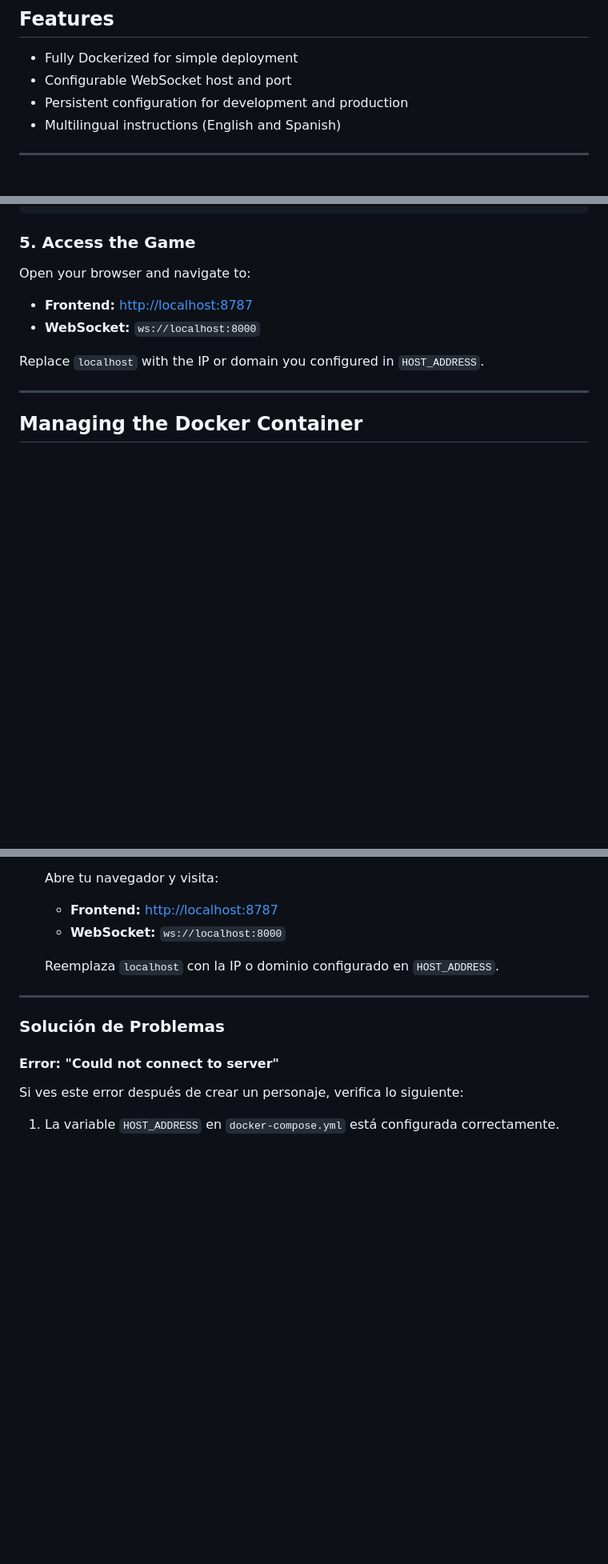
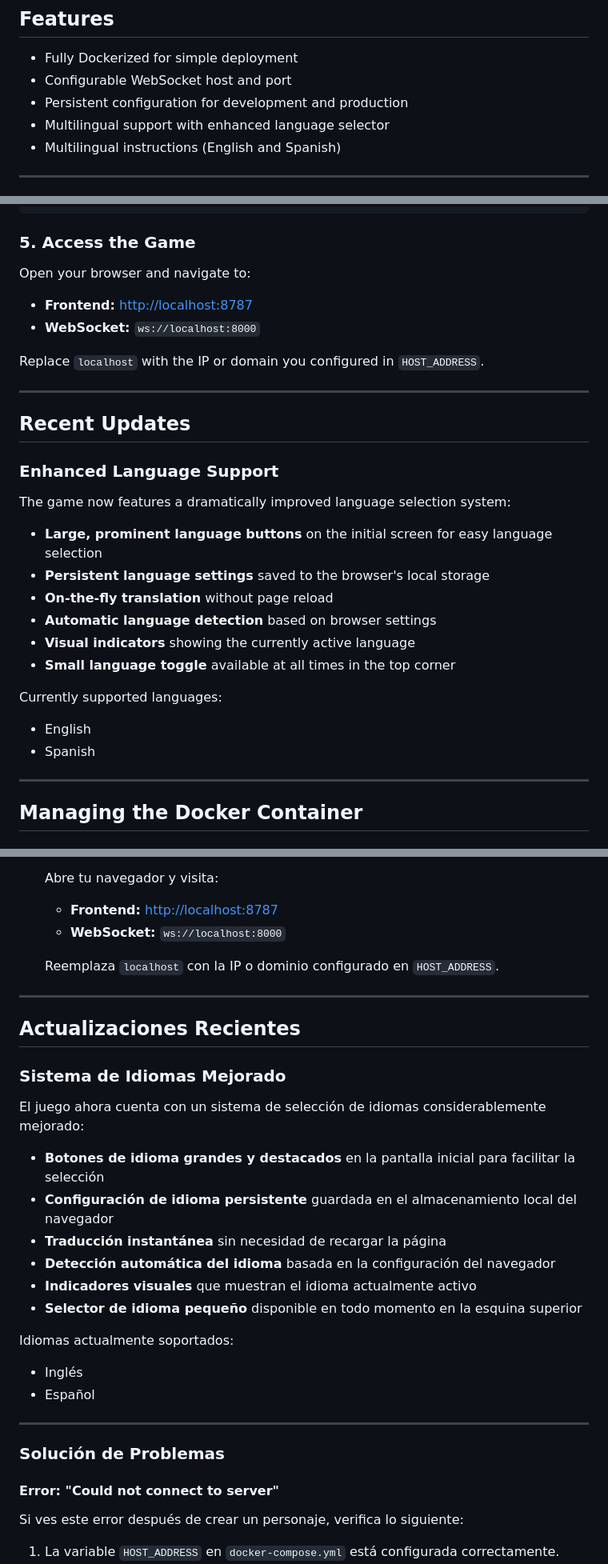
Before and after one commit to kroryan/BrowserQuest-PHP-Docker-LLM, a Markdown page: README.md, 3 parts joined by grey strips. Shown: that part at 80% size. Rendered like a GitHub page; blank space fills up the shorter version.

```diff
--- a/README.md
+++ b/README.md
@@ -9,6 +9,7 @@ BrowserQuest-PHP is a multiplayer online game based on Mozilla's BrowserQuest, w
 - Fully Dockerized for simple deployment
 - Configurable WebSocket host and port
 - Persistent configuration for development and production
+- Multilingual support with enhanced language selector
 - Multilingual instructions (English and Spanish)
 
 ---
@@ -77,6 +78,25 @@ Open your browser and navigate to:
 - **WebSocket:** `ws://localhost:8000`
 
 Replace `localhost` with the IP or domain you configured in `HOST_ADDRESS`.
+
+---
+
+## Recent Updates
+
+### Enhanced Language Support
+
+The game now features a dramatically improved language selection system:
+
+- **Large, prominent language buttons** on the initial screen for easy language selection
+- **Persistent language settings** saved to the browser's local storage
+- **On-the-fly translation** without page reload
+- **Automatic language detection** based on browser settings
+- **Visual indicators** showing the currently active language
+- **Small language toggle** available at all times in the top corner
+
+Currently supported languages:
+- English
+- Spanish
 
 ---
 
@@ -196,6 +216,25 @@ The `Web/config` directory is mounted as a volume in the container. Any changes
 
 ---
 
+## Actualizaciones Recientes
+
+### Sistema de Idiomas Mejorado
+
+El juego ahora cuenta con un sistema de selección de idiomas considerablemente mejorado:
+
+- **Botones de idioma grandes y destacados** en la pantalla inicial para facilitar la selección
+- **Configuración de idioma persistente** guardada en el almacenamiento local del navegador
+- **Traducción instantánea** sin necesidad de recargar la página
+- **Detección automática del idioma** basada en la configuración del navegador
+- **Indicadores visuales** que muestran el idioma actualmente activo
+- **Selector de idioma pequeño** disponible en todo momento en la esquina superior
+
+Idiomas actualmente soportados:
+- Inglés
+- Español
+
+---
+
 ### Solución de Problemas
 
 #### Error: "Could not connect to server"
```
Also changed, not shown: other parts of README.md (+1 -3 lines).
